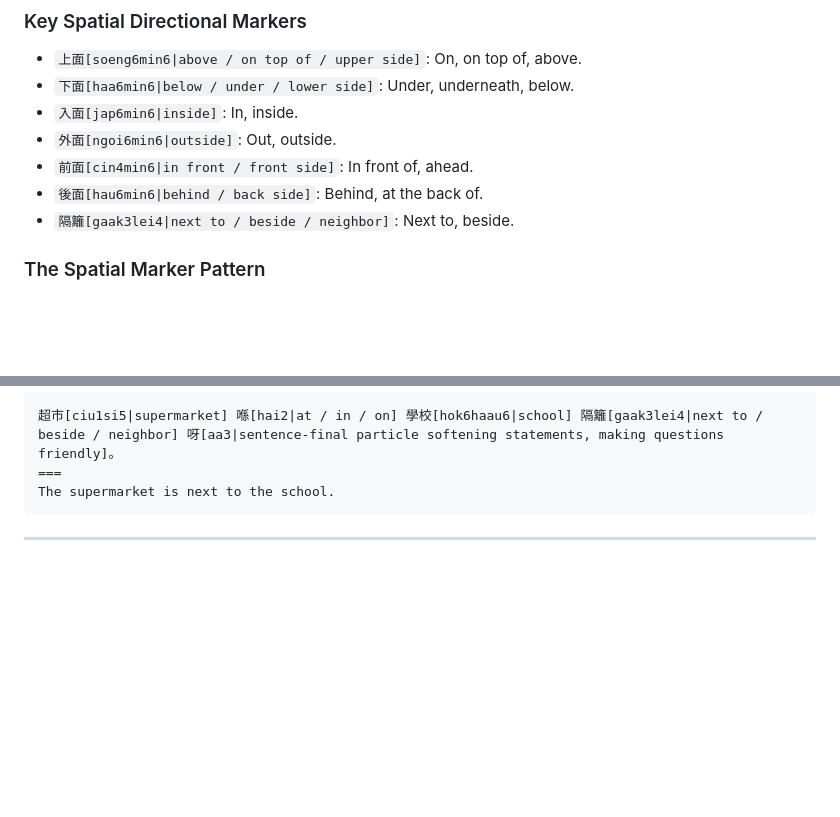
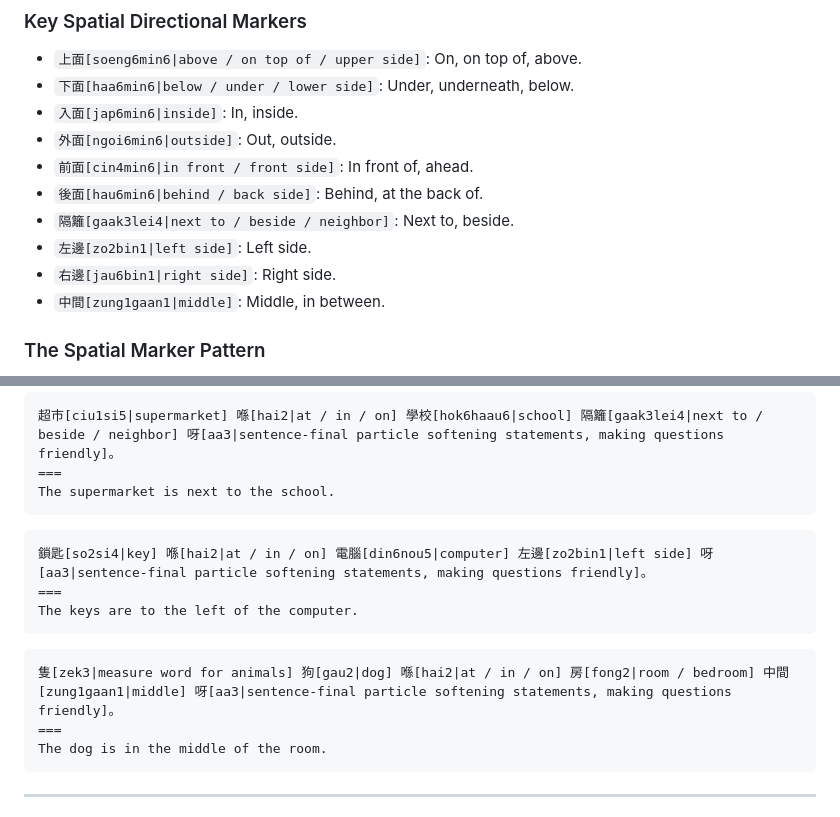
Before and after one commit to ehlesmes/cantonese, a Markdown page: content/existentials-places.md, 2 parts joined by grey strips. Drawn GitHub-style; blank space fills up the shorter version.

Commit message:
existentials-places: introduce left, right, and middle spatial markers

````diff
--- a/content/existentials-places.md
+++ b/content/existentials-places.md
@@ -139,6 +139,9 @@ noun with a **spatial directional marker**.
 - `前面[cin4min6|in front / front side]`: In front of, ahead.
 - `後面[hau6min6|behind / back side]`: Behind, at the back of.
 - `隔籬[gaak3lei4|next to / beside / neighbor]`: Next to, beside.
+- `左邊[zo2bin1|left side]`: Left side.
+- `右邊[jau6bin1|right side]`: Right side.
+- `中間[zung1gaan1|middle]`: Middle, in between.
 
 ### The Spatial Marker Pattern
 
@@ -177,6 +180,18 @@ The cat is inside the bedroom.
 超市[ciu1si5|supermarket] 喺[hai2|at / in / on] 學校[hok6haau6|school] 隔籬[gaak3lei4|next to / beside / neighbor] 呀[aa3|sentence-final particle softening statements, making questions friendly]。
 ===
 The supermarket is next to the school.
+```
+
+```cantonese
+鎖匙[so2si4|key] 喺[hai2|at / in / on] 電腦[din6nou5|computer] 左邊[zo2bin1|left side] 呀[aa3|sentence-final particle softening statements, making questions friendly]。
+===
+The keys are to the left of the computer.
+```
+
+```cantonese
+隻[zek3|measure word for animals] 狗[gau2|dog] 喺[hai2|at / in / on] 房[fong2|room / bedroom] 中間[zung1gaan1|middle] 呀[aa3|sentence-final particle softening statements, making questions friendly]。
+===
+The dog is in the middle of the room.
 ```
 
 ---
````
